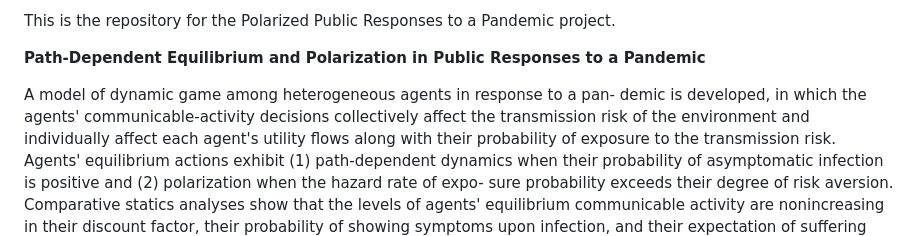
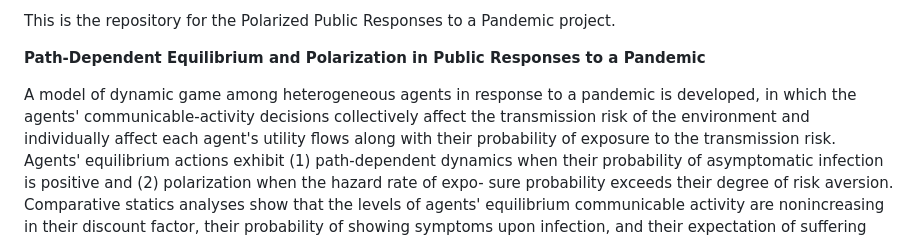
Before and after one commit to cp39/polarbehaviors-paper.org, a Markdown page: README.md, the part around the change. GitHub-like rendering.

```diff
--- a/README.md
+++ b/README.md
@@ -4,8 +4,7 @@ This is the repository for the Polarized Public Responses to a Pandemic project.
 
 **Path-Dependent Equilibrium and Polarization in Public Responses to a Pandemic**
 
-A model of dynamic game among heterogeneous agents in response to a pan-
-demic is developed, in which the agents' communicable-activity decisions collectively
+A model of dynamic game among heterogeneous agents in response to a pandemic is developed, in which the agents' communicable-activity decisions collectively
 affect the transmission risk of the environment and individually affect each agent's
 utility flows along with their probability of exposure to the transmission risk. Agents'
 equilibrium actions exhibit (1) path-dependent dynamics when their probability of
```
